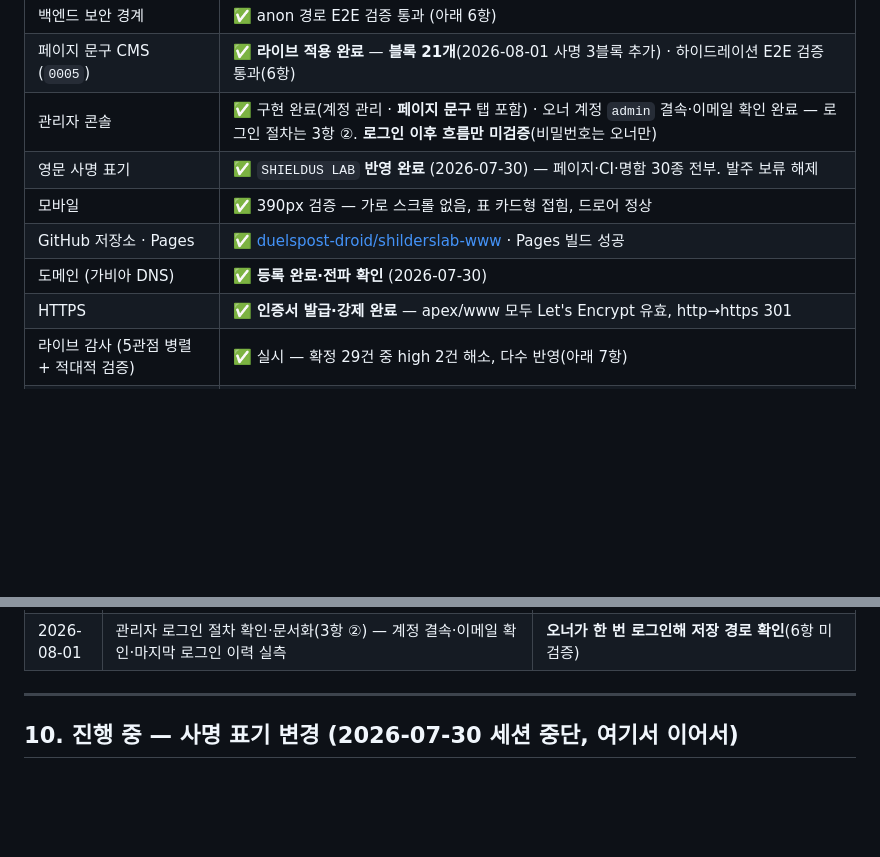
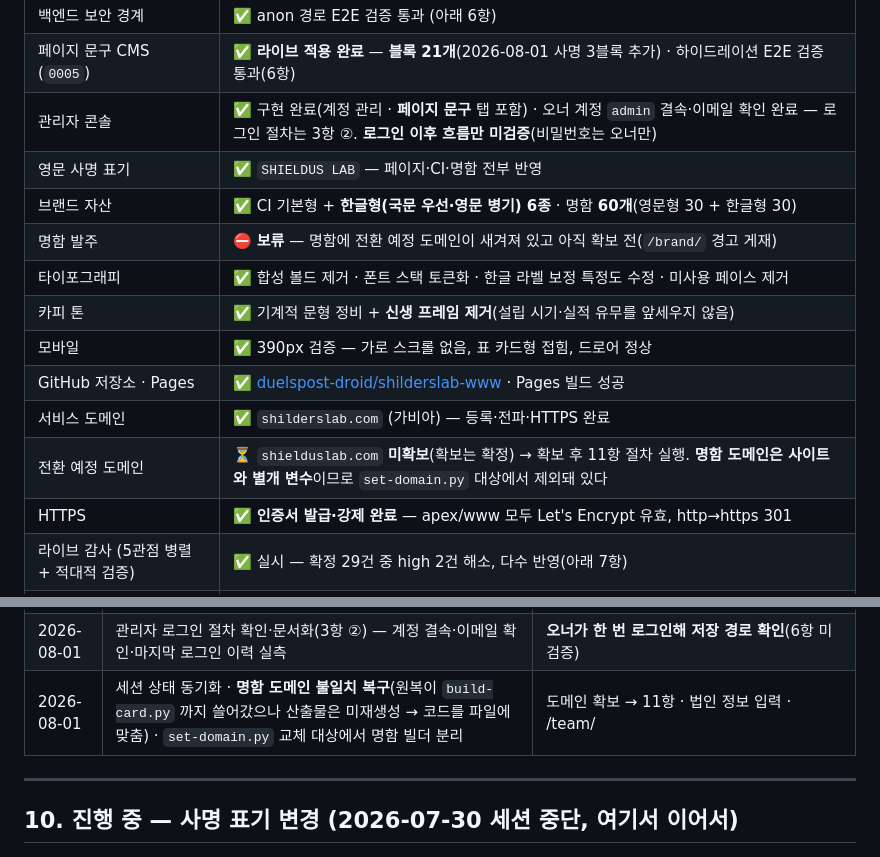
Before and after one commit to duelspost-droid/shilderslab-www, a Markdown page: HANDOFF.md, 2 parts joined by grey strips. Rendered like a GitHub page; blank space fills up the shorter version.

Commit message:
docs: 세션 상태 저장 — 상태표 정비(명함 60종·발주 보류·도메인 2행 분리)
Co-Authored-By: Claude Opus 5 <noreply@anthropic.com>

```diff
--- a/HANDOFF.md
+++ b/HANDOFF.md
@@ -56,10 +56,15 @@ CI 재생성(`tools/build-ci.py`)만 `fonttools` + 폰트 파일이 추가로
 | 백엔드 보안 경계 | ✅ anon 경로 E2E 검증 통과 (아래 6항) |
 | 페이지 문구 CMS (`0005`) | ✅ **라이브 적용 완료** — **블록 21개**(2026-08-01 사명 3블록 추가) · 하이드레이션 E2E 검증 통과(6항) |
 | 관리자 콘솔 | ✅ 구현 완료(계정 관리 · **페이지 문구** 탭 포함) · 오너 계정 `admin` 결속·이메일 확인 완료 — 로그인 절차는 3항 ②. **로그인 이후 흐름만 미검증**(비밀번호는 오너만) |
-| 영문 사명 표기 | ✅ `SHIELDUS LAB` **반영 완료** (2026-07-30) — 페이지·CI·명함 30종 전부. 발주 보류 해제 |
+| 영문 사명 표기 | ✅ `SHIELDUS LAB` — 페이지·CI·명함 전부 반영 |
+| 브랜드 자산 | ✅ CI 기본형 + **한글형(국문 우선·영문 병기) 6종** · 명함 **60개**(영문형 30 + 한글형 30) |
+| 명함 발주 | ⛔ **보류** — 명함에 전환 예정 도메인이 새겨져 있고 아직 확보 전(`/brand/` 경고 게재) |
+| 타이포그래피 | ✅ 합성 볼드 제거 · 폰트 스택 토큰화 · 한글 라벨 보정 특정도 수정 · 미사용 페이스 제거 |
+| 카피 톤 | ✅ 기계적 문형 정비 + **신생 프레임 제거**(설립 시기·실적 유무를 앞세우지 않음) |
 | 모바일 | ✅ 390px 검증 — 가로 스크롤 없음, 표 카드형 접힘, 드로어 정상 |
 | GitHub 저장소 · Pages | ✅ [duelspost-droid/shilderslab-www](https://github.com/duelspost-droid/shilderslab-www) · Pages 빌드 성공 |
-| 도메인 (가비아 DNS) | ✅ **등록 완료·전파 확인** (2026-07-30) |
+| 서비스 도메인 | ✅ `shilderslab.com` (가비아) — 등록·전파·HTTPS 완료 |
+| 전환 예정 도메인 | ⏳ `shielduslab.com` **미확보**(확보는 확정) → 확보 후 11항 절차 실행. **명함 도메인은 사이트와 별개 변수**이므로 `set-domain.py` 대상에서 제외돼 있다 |
 | HTTPS | ✅ **인증서 발급·강제 완료** — apex/www 모두 Let's Encrypt 유효, http→https 301 |
 | 라이브 감사 (5관점 병렬 + 적대적 검증) | ✅ 실시 — 확정 29건 중 high 2건 해소, 다수 반영(아래 7항) |
 | 접수 알림 메일 (선택) | ⏳ `notify-inquiry` 미배포 |
@@ -462,6 +467,7 @@ tools/content_dynamic.py  인사이트 · 채용 · 문의(백엔드 연동)
 | 2026-08-01 | **CMS 8블록 DB 반영 완료**(카피 톤 정비 + 신생 프레임 제거가 이제 라이브에 보인다) · 적용 전 `services.hero_lead` 문구 정본 드리프트 1건 발견·해소 | — |
 | 2026-08-01 | **사명의 뜻 섹션 신설** — `/about/` 02 Name(SHIELD·US·LAB 3문단) · `/brand/` 01 Name(요약) · CMS 블록 3개 추가(18→21), `0005` 재적용 | — |
 | 2026-08-01 | 관리자 로그인 절차 확인·문서화(3항 ②) — 계정 결속·이메일 확인·마지막 로그인 이력 실측 | **오너가 한 번 로그인해 저장 경로 확인**(6항 미검증) |
+| 2026-08-01 | 세션 상태 동기화 · **명함 도메인 불일치 복구**(원복이 `build-card.py` 까지 쓸어갔으나 산출물은 미재생성 → 코드를 파일에 맞춤) · `set-domain.py` 교체 대상에서 명함 빌더 분리 | 도메인 확보 → 11항 · 법인 정보 입력 · /team/ |
 
 ---
 
```
